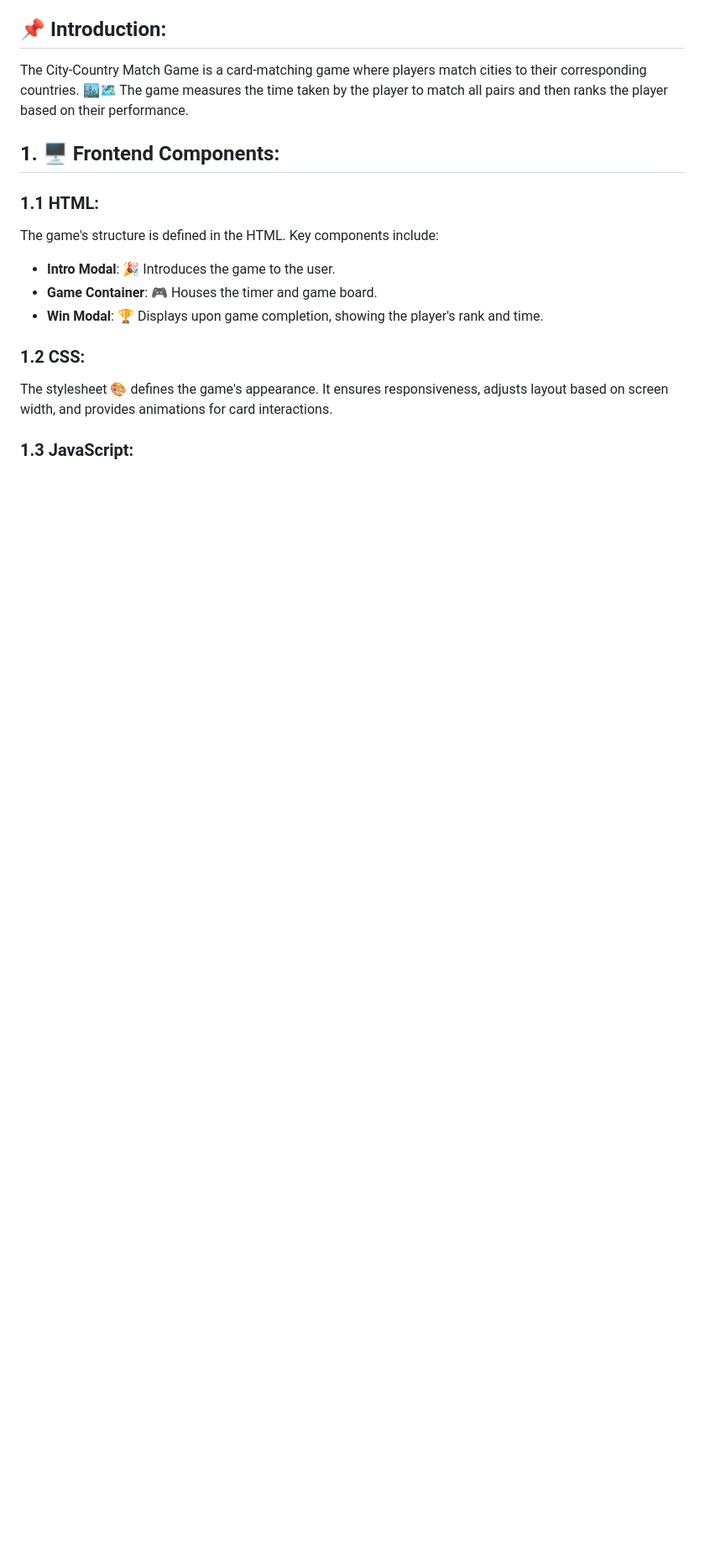
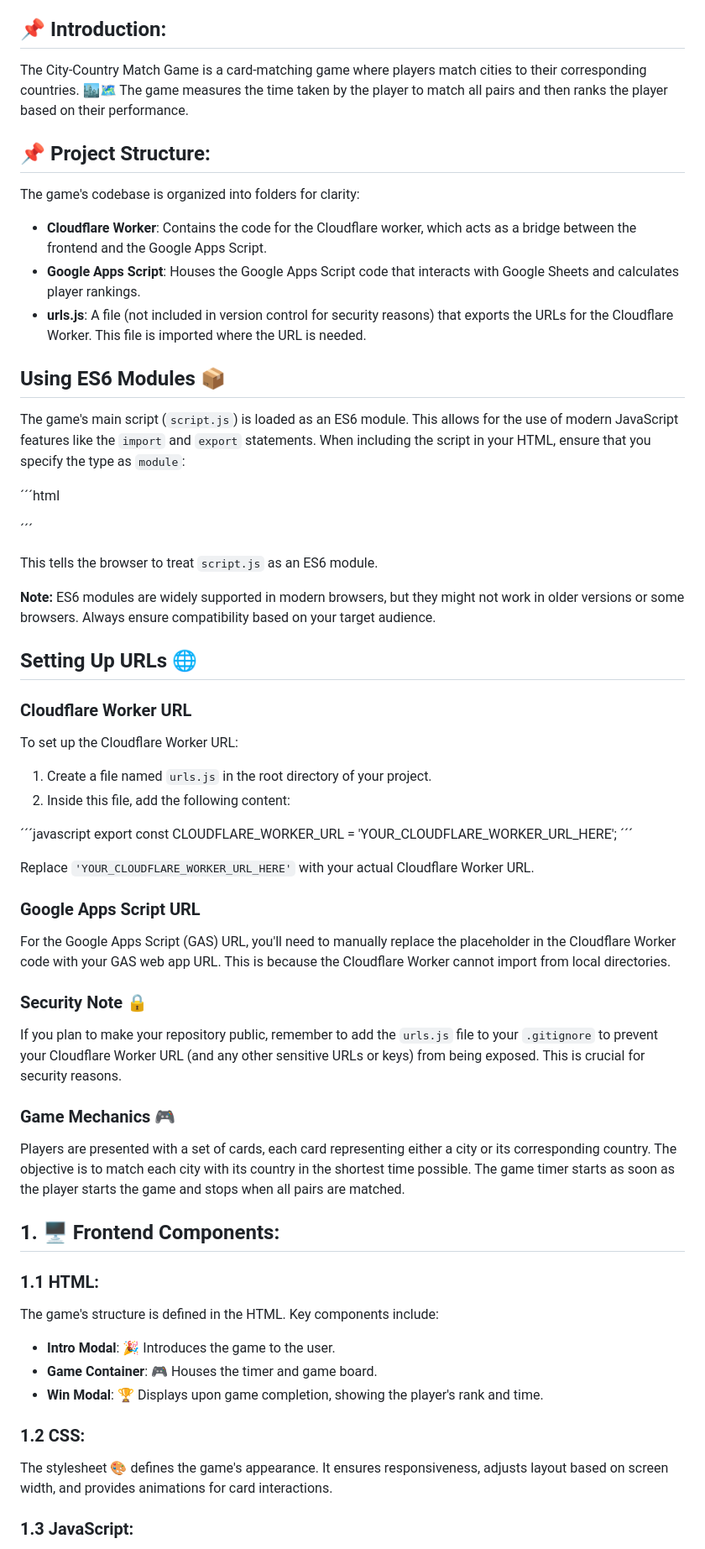
Before and after one commit to Crownzcom/FlipCard_Time-Rank, a Markdown page: README.md, the part around one of its changes. Shown at 84% size. Rendered like a GitHub page; blank space fills up the shorter version.

Commit message:
docs: Update README with module, URL setup, and security details

```diff
--- a/README.md
+++ b/README.md
@@ -19,6 +23,51 @@
 
 ## **📌 Introduction**:
 The City-Country Match Game is a card-matching game where players match cities to their corresponding countries. 🏙️🗺️ The game measures the time taken by the player to match all pairs and then ranks the player based on their performance.
+
+## **📌 Project Structure**:
+The game's codebase is organized into folders for clarity:
+- **Cloudflare Worker**: Contains the code for the Cloudflare worker, which acts as a bridge between the frontend and the Google Apps Script.
+- **Google Apps Script**: Houses the Google Apps Script code that interacts with Google Sheets and calculates player rankings.
+- **urls.js**: A file (not included in version control for security reasons) that exports the URLs for the Cloudflare Worker. This file is imported where the URL is needed.
+
+## Using ES6 Modules 📦
+
+The game's main script (`script.js`) is loaded as an ES6 module. This allows for the use of modern JavaScript features like the `import` and `export` statements. When including the script in your HTML, ensure that you specify the type as `module`:
+
+´´´html
+<script src="script.js" type="module"></script>
+´´´
+
+This tells the browser to treat `script.js` as an ES6 module.
+
+**Note:** ES6 modules are widely supported in modern browsers, but they might not work in older versions or some browsers. Always ensure compatibility based on your target audience.
+
+## Setting Up URLs 🌐
+
+### Cloudflare Worker URL
+
+To set up the Cloudflare Worker URL:
+
+1. Create a file named `urls.js` in the root directory of your project.
+2. Inside this file, add the following content:
+
+´´´javascript
+export const CLOUDFLARE_WORKER_URL = 'YOUR_CLOUDFLARE_WORKER_URL_HERE';
+´´´
+
+Replace `'YOUR_CLOUDFLARE_WORKER_URL_HERE'` with your actual Cloudflare Worker URL.
+
+### Google Apps Script URL
+
+For the Google Apps Script (GAS) URL, you'll need to manually replace the placeholder in the Cloudflare Worker code with your GAS web app URL. This is because the Cloudflare Worker cannot import from local directories.
+
+### Security Note 🔒
+
+If you plan to make your repository public, remember to add the `urls.js` file to your `.gitignore` to prevent your Cloudflare Worker URL (and any other sensitive URLs or keys) from being exposed. This is crucial for security reasons.
+
+### Game Mechanics 🎮
+
+Players are presented with a set of cards, each card representing either a city or its corresponding country. The objective is to match each city with its country in the shortest time possible. The game timer starts as soon as the player starts the game and stops when all pairs are matched.
 
 ## **1. 🖥️ Frontend Components**:
 
```
Also changed, not shown: other parts of README.md (+4 -0 lines).
